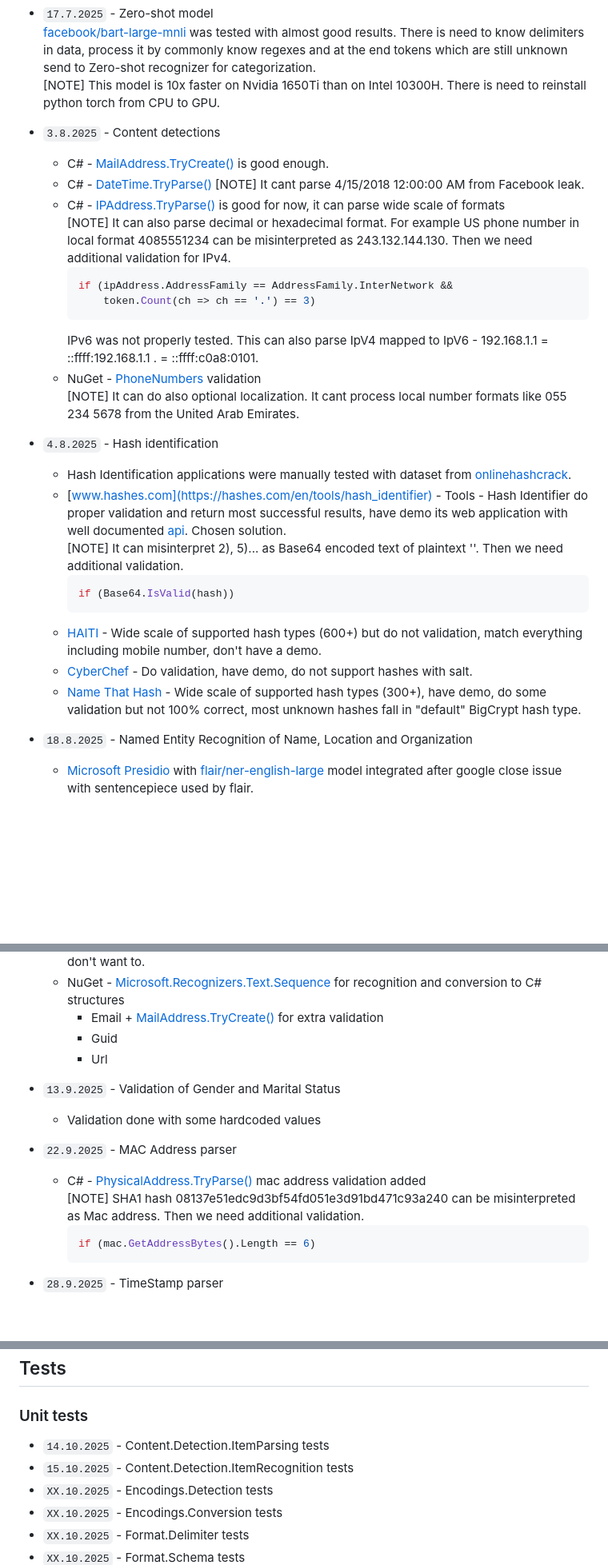
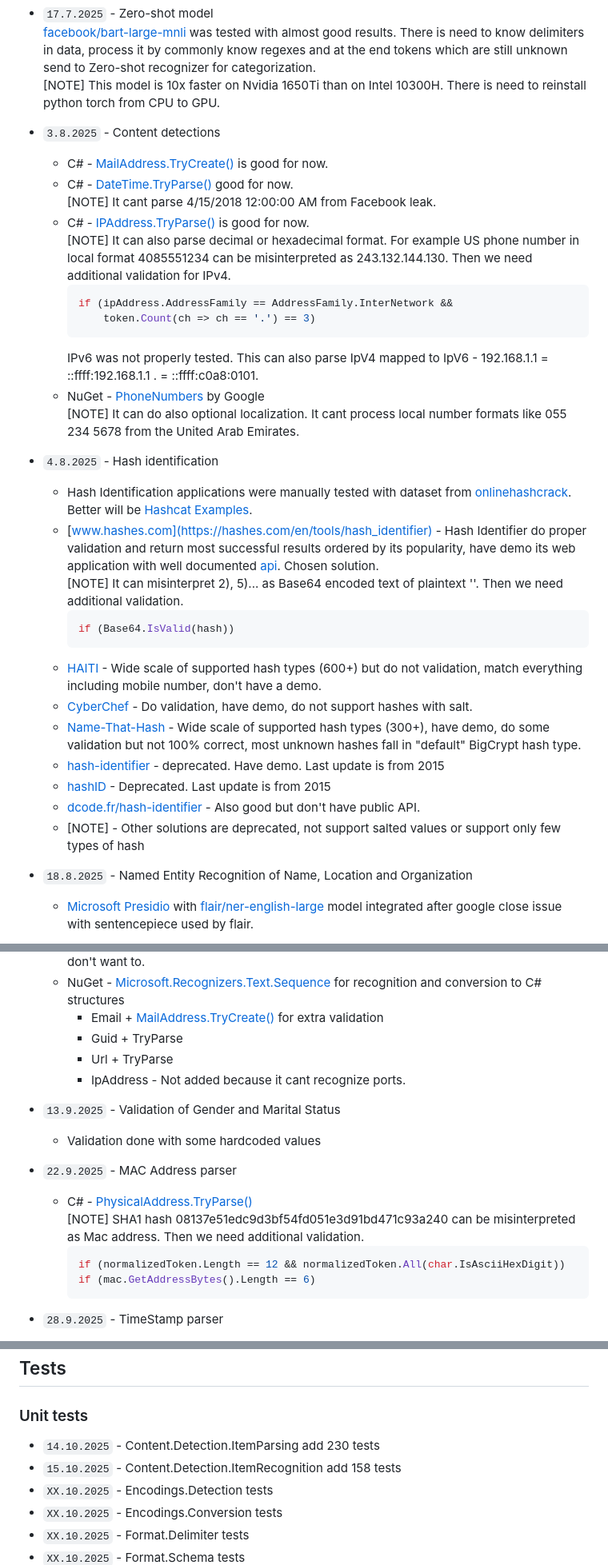
Before and after one commit to xhavli/LeakChecker, a Markdown page: LeakChecker/doc/Changelog.md, 3 parts joined by grey strips. Shown: that part at 80% size. GitHub-like rendering; blank space fills up the shorter version.

Commit message:
feat: add Delimiter Detection and extend content detection of hashes

````diff
--- a/LeakChecker/doc/Changelog.md
+++ b/LeakChecker/doc/Changelog.md
@@ -61,9 +71,10 @@ Author: Adam Havlík
   [facebook/bart-large-mnli](https://huggingface.co/facebook/bart-large-mnli) was tested with almost good results. There is need to know delimiters in data, process it by commonly know regexes and at the end tokens which are still unknown send to Zero-shot recognizer for categorization.
   [NOTE] This model is 10x faster on Nvidia 1650Ti than on Intel 10300H. There is need to reinstall python torch from CPU to GPU.
 - `3.8.2025` - Content detections
-  - C# - [MailAddress.TryCreate()](https://learn.microsoft.com/en-us/dotnet/api/system.net.mail.mailaddress.trycreate?view=net-10.0) is good enough.
-  - C# - [DateTime.TryParse()](https://learn.microsoft.com/en-us/dotnet/api/system.datetime.tryparse?view=net-10.0) [NOTE] It cant parse 4/15/2018 12:00:00 AM from Facebook leak.
-  - C# - [IPAddress.TryParse()](https://learn.microsoft.com/en-us/dotnet/api/system.net.ipaddress.tryparse?view=net-10.0) is good for now, it can parse wide scale of formats
+  - C# - [MailAddress.TryCreate()](https://learn.microsoft.com/en-us/dotnet/api/system.net.mail.mailaddress.trycreate?view=net-10.0) is good for now.
+  - C# - [DateTime.TryParse()](https://learn.microsoft.com/en-us/dotnet/api/system.datetime.tryparse?view=net-10.0) good for now.
+    [NOTE] It cant parse 4/15/2018 12:00:00 AM from Facebook leak.
+  - C# - [IPAddress.TryParse()](https://learn.microsoft.com/en-us/dotnet/api/system.net.ipaddress.tryparse?view=net-10.0) is good for now.
     [NOTE] It can also parse decimal or hexadecimal format. For example US phone number in local format 4085551234 can be misinterpreted as 243.132.144.130. Then we need additional validation for IPv4.
     ```csharp
     if (ipAddress.AddressFamily == AddressFamily.InterNetwork &&
@@ -71,18 +82,22 @@ Author: Adam Havlík
     ```
     IPv6 was not properly tested. This can also parse IpV4 mapped to IpV6 - 192.168.1.1 = ::ffff:192.168.1.1 .
  = ::ffff:c0a8:0101.
-  - NuGet - [PhoneNumbers](https://github.com/google/libphonenumber) validation
+  - NuGet - [PhoneNumbers](https://github.com/google/libphonenumber) by Google
     [NOTE] It can do also optional localization. It cant process local number formats like 055 234 5678 from the United Arab Emirates.
 - `4.8.2025` - Hash identification
-  - Hash Identification applications were manually tested with dataset from [onlinehashcrack](https://www.onlinehashcrack.com/hash-acceptance.php).
-  - [www.hashes.com](https://hashes.com/en/tools/hash_identifier) - Tools - Hash Identifier do proper validation and return most successful results, have demo its web application with well documented [api](https://hashes.com/en/docs). Chosen solution.
+  - Hash Identification applications were manually tested with dataset from [onlinehashcrack](https://www.onlinehashcrack.com/hash-acceptance.php). Better will be [Hashcat Examples](https://hashcat.net/wiki/doku.php?id=example_hashes).
+  - [www.hashes.com](https://hashes.com/en/tools/hash_identifier) - Hash Identifier do proper validation and return most successful results ordered by its popularity, have demo its web application with well documented [api](https://hashes.com/en/docs). Chosen solution.
     [NOTE] It can misinterpret 2), 5)... as Base64 encoded text of plaintext ''. Then we need additional validation.
     ```csharp
     if (Base64.IsValid(hash))
     ```
   - [HAITI](https://github.com/noraj/haiti) - Wide scale of supported hash types (600+) but do not validation, match everything including mobile number, don't have a demo.
   - [CyberChef](https://github.com/gchq/CyberChef) - Do validation, have demo, do not support hashes with salt.
-  - [Name That Hash](https://github.com/bee-san/Name-That-Hash) - Wide scale of supported hash types (300+), have demo, do some validation but not 100% correct, most unknown hashes fall in "default" BigCrypt hash type.
+  - [Name-That-Hash](https://github.com/bee-san/Name-That-Hash) - Wide scale of supported hash types (300+), have demo, do some validation but not 100% correct, most unknown hashes fall in "default" BigCrypt hash type.
+  - [hash-identifier](https://github.com/cadesalaberry/hash-identifier) - deprecated. Have demo. Last update is from 2015
+  - [hashID](https://github.com/psypanda/hashID) - Deprecated. Last update is from 2015
+  - [dcode.fr/hash-identifier](https://www.dcode.fr/hash-identifier) - Also good but don't have public API.
+  - [NOTE] - Other solutions are deprecated, not support salted values or support only few types of hash
 - `18.8.2025` - Named Entity Recognition of Name, Location and Organization
   - [Microsoft Presidio](https://microsoft.github.io/presidio/) with [flair/ner-english-large](https://huggingface.co/flair/ner-english-large) model integrated after google close issue with sentencepiece used by flair.
 - `11.9.2025` - Automated recognition from text where item may contain delimiter
@@ -90,14 +105,16 @@ Author: Adam Havlík
     [NOTE] It can detect and convert 4/15/2018 12:00:00 AM from Facebook leak and also natural language like first of October 2018 15:32:18. It also detects a time range what we don't want to.
   - NuGet - [Microsoft.Recognizers.Text.Sequence](https://github.com/microsoft/Recognizers-Text) for recognition and conversion to C# structures
     - Email + [MailAddress.TryCreate()](https://learn.microsoft.com/en-us/dotnet/api/system.net.mail.mailaddress.trycreate?view=net-10.0) for extra validation
-    - Guid
-    - Url
+    - Guid + TryParse
+    - Url + TryParse
+    - IpAddress - Not added because it cant recognize ports.
 - `13.9.2025` - Validation of Gender and Marital Status
   - Validation done with some hardcoded values
 - `22.9.2025` - MAC Address parser
-  - C# - [PhysicalAddress.TryParse()](https://learn.microsoft.com/en-us/dotnet/api/system.net.networkinformation.physicaladdress.tryparse?view=net-10.0#system-net-networkinformation-physicaladdress-tryparse(system-string-system-net-networkinformation-physicaladdress@)) mac address validation added
+  - C# - [PhysicalAddress.TryParse()](https://learn.microsoft.com/en-us/dotnet/api/system.net.networkinformation.physicaladdress.tryparse?view=net-10.0#system-net-networkinformation-physicaladdress-tryparse(system-string-system-net-networkinformation-physicaladdress@))
     [NOTE] SHA1 hash 08137e51edc9d3bf54fd051e3d91bd471c93a240 can be misinterpreted as Mac address. Then we need additional validation.
     ```csharp
+    if (normalizedToken.Length == 12 && normalizedToken.All(char.IsAsciiHexDigit))
     if (mac.GetAddressBytes().Length == 6)
     ```
 - `28.9.2025` - TimeStamp parser
@@ -157,8 +175,8 @@ Author: Adam Havlík
 
 ### Unit tests
 
-- `14.10.2025` - Content.Detection.ItemParsing tests
-- `15.10.2025` - Content.Detection.ItemRecognition tests
+- `14.10.2025` - Content.Detection.ItemParsing add 230 tests
+- `15.10.2025` - Content.Detection.ItemRecognition add 158 tests
 - `XX.10.2025` - Encodings.Detection tests
 - `XX.10.2025` - Encodings.Conversion tests
 - `XX.10.2025` - Format.Delimiter tests
````
Also changed, not shown: other parts of LeakChecker/doc/Changelog.md (+19 -6 lines).
